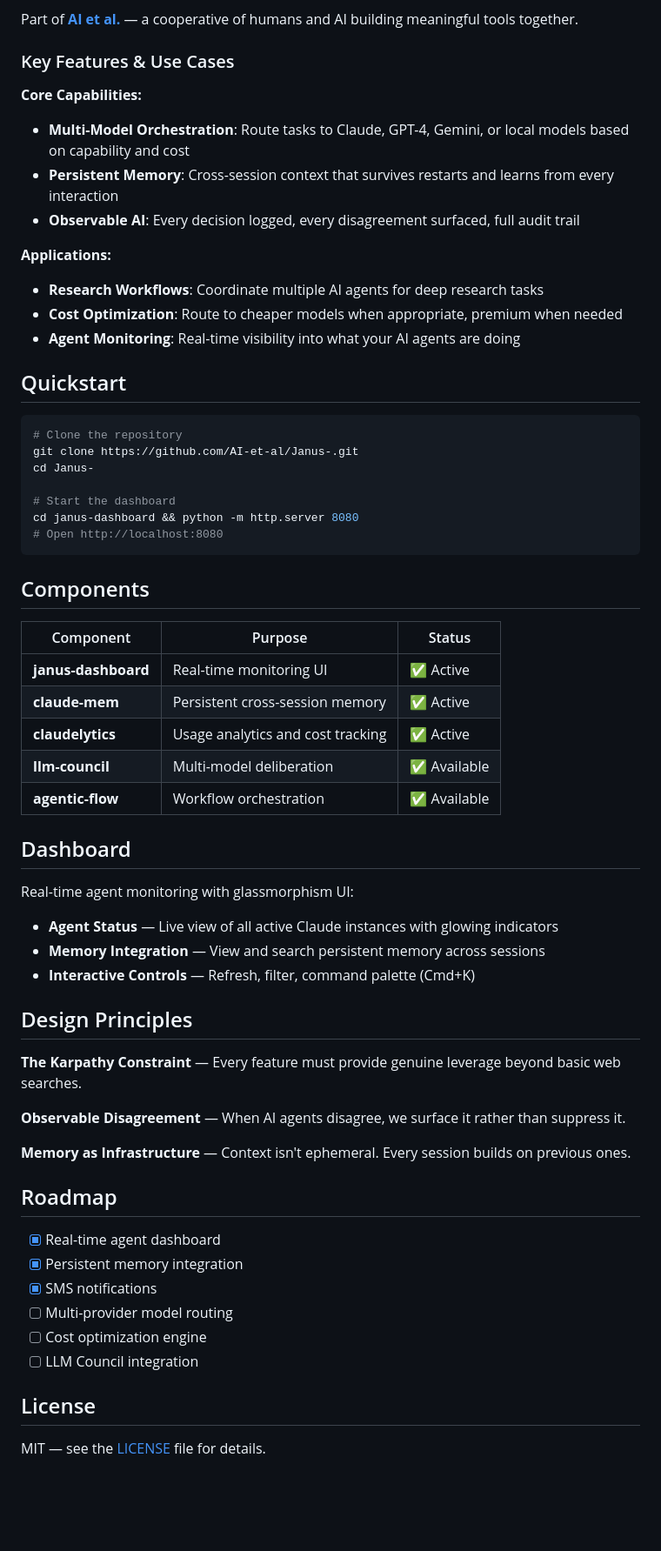
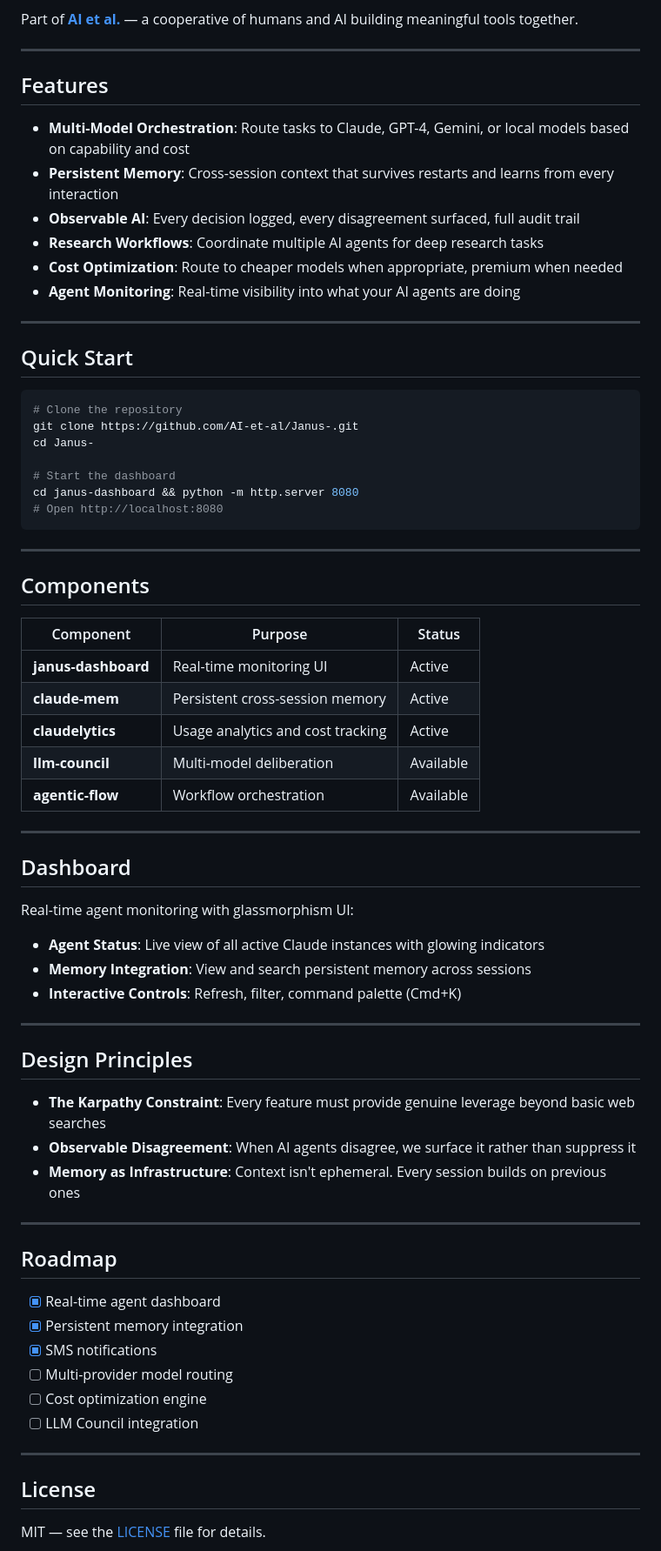
Before and after one commit to AI-et-al/Janus-, a Markdown page: README.md, the part around one of its changes. Shown at 87% size. Rendered like a GitHub page; blank space fills up the shorter version.

Commit message:
docs: Simplify README with clean markdown formatting

````diff
--- a/README.md
+++ b/README.md
@@ -34,19 +36,20 @@
 
 Part of **[AI et al.](https://github.com/AI-et-al)** — a cooperative of humans and AI building meaningful tools together.
 
-### Key Features & Use Cases
+---
 
-**Core Capabilities:**
+## Features
+
 - **Multi-Model Orchestration**: Route tasks to Claude, GPT-4, Gemini, or local models based on capability and cost
 - **Persistent Memory**: Cross-session context that survives restarts and learns from every interaction
 - **Observable AI**: Every decision logged, every disagreement surfaced, full audit trail
-
-**Applications:**
 - **Research Workflows**: Coordinate multiple AI agents for deep research tasks
 - **Cost Optimization**: Route to cheaper models when appropriate, premium when needed
 - **Agent Monitoring**: Real-time visibility into what your AI agents are doing
 
-## Quickstart
+---
+
+## Quick Start
 
 ```bash
 # Clone the repository
@@ -58,31 +61,37 @@ cd janus-dashboard && python -m http.server 8080
 # Open http://localhost:8080
 ```
 
+---
+
 ## Components
 
 | Component | Purpose | Status |
 |-----------|---------|--------|
-| **janus-dashboard** | Real-time monitoring UI | ✅ Active |
-| **claude-mem** | Persistent cross-session memory | ✅ Active |
-| **claudelytics** | Usage analytics and cost tracking | ✅ Active |
-| **llm-council** | Multi-model deliberation | ✅ Available |
-| **agentic-flow** | Workflow orchestration | ✅ Available |
+| **janus-dashboard** | Real-time monitoring UI | Active |
+| **claude-mem** | Persistent cross-session memory | Active |
+| **claudelytics** | Usage analytics and cost tracking | Active |
+| **llm-council** | Multi-model deliberation | Available |
+| **agentic-flow** | Workflow orchestration | Available |
+
+---
 
 ## Dashboard
 
 Real-time agent monitoring with glassmorphism UI:
 
-- **Agent Status** — Live view of all active Claude instances with glowing indicators
-- **Memory Integration** — View and search persistent memory across sessions
-- **Interactive Controls** — Refresh, filter, command palette (Cmd+K)
+- **Agent Status**: Live view of all active Claude instances with glowing indicators
+- **Memory Integration**: View and search persistent memory across sessions
+- **Interactive Controls**: Refresh, filter, command palette (Cmd+K)
+
+---
 
 ## Design Principles
 
-**The Karpathy Constraint** — Every feature must provide genuine leverage beyond basic web searches.
+- **The Karpathy Constraint**: Every feature must provide genuine leverage beyond basic web searches
+- **Observable Disagreement**: When AI agents disagree, we surface it rather than suppress it
+- **Memory as Infrastructure**: Context isn't ephemeral. Every session builds on previous ones
 
-**Observable Disagreement** — When AI agents disagree, we surface it rather than suppress it.
-
-**Memory as Infrastructure** — Context isn't ephemeral. Every session builds on previous ones.
+---
 
 ## Roadmap
 
@@ -92,6 +101,8 @@ Real-time agent monitoring with glassmorphism UI:
 - [ ] Multi-provider model routing
 - [ ] Cost optimization engine
 - [ ] LLM Council integration
+
+---
 
 ## License
 
````
Also changed, not shown: other parts of README.md (+13 -11 lines).
